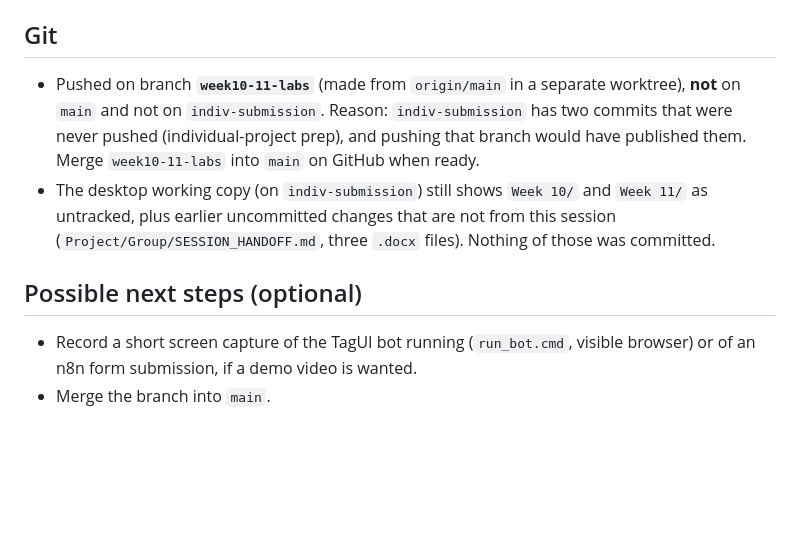
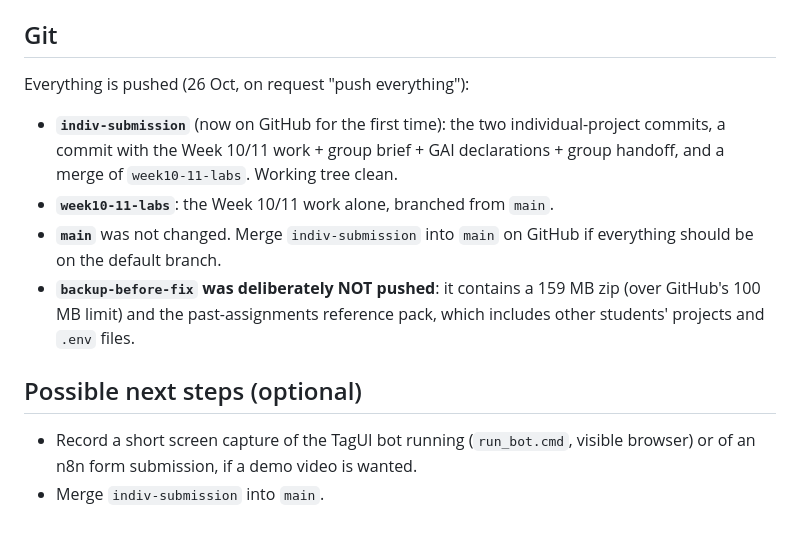
Before and after one commit to J0knee10/BC3415, a Markdown page: WEEK10_11_SESSION_HANDOFF.md, the part around the change. Drawn GitHub-style; blank space fills up the shorter version.

Commit message:
Update Week 10/11 handoff: push status
Co-Authored-By: Claude Opus 5.5 (1M context) <noreply@anthropic.com>

```diff
--- a/WEEK10_11_SESSION_HANDOFF.md
+++ b/WEEK10_11_SESSION_HANDOFF.md
@@ -45,13 +45,15 @@ To rebuild n8n elsewhere: start n8n, then `python tools/n8n_setup.py --reset-led
 
 ## Git
 
-- Pushed on branch **`week10-11-labs`** (made from `origin/main` in a separate worktree), **not** on `main` and not on `indiv-submission`.
-  Reason: `indiv-submission` has two commits that were never pushed (individual-project prep), and pushing that branch would have published them.
-  Merge `week10-11-labs` into `main` on GitHub when ready.
-- The desktop working copy (on `indiv-submission`) still shows `Week 10/` and `Week 11/` as untracked, plus earlier uncommitted changes that are not from this session
-  (`Project/Group/SESSION_HANDOFF.md`, three `.docx` files). Nothing of those was committed.
+Everything is pushed (26 Oct, on request "push everything"):
+- **`indiv-submission`** (now on GitHub for the first time): the two individual-project commits, a commit with the Week 10/11 work + group brief +
+  GAI declarations + group handoff, and a merge of `week10-11-labs`. Working tree clean.
+- **`week10-11-labs`**: the Week 10/11 work alone, branched from `main`.
+- **`main`** was not changed. Merge `indiv-submission` into `main` on GitHub if everything should be on the default branch.
+- **`backup-before-fix` was deliberately NOT pushed**: it contains a 159 MB zip (over GitHub's 100 MB limit) and the past-assignments
+  reference pack, which includes other students' projects and `.env` files.
 
 ## Possible next steps (optional)
 
 - Record a short screen capture of the TagUI bot running (`run_bot.cmd`, visible browser) or of an n8n form submission, if a demo video is wanted.
-- Merge the branch into `main`.
+- Merge `indiv-submission` into `main`.
```
